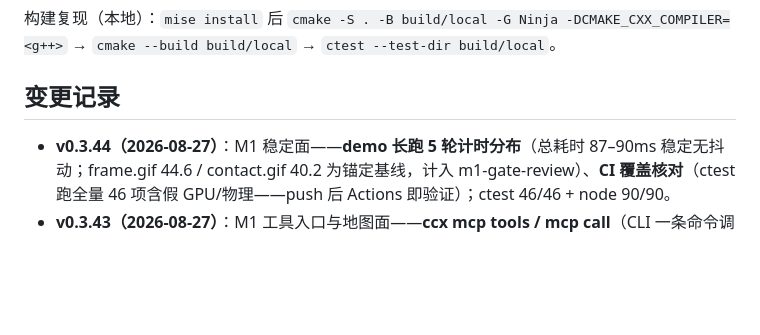
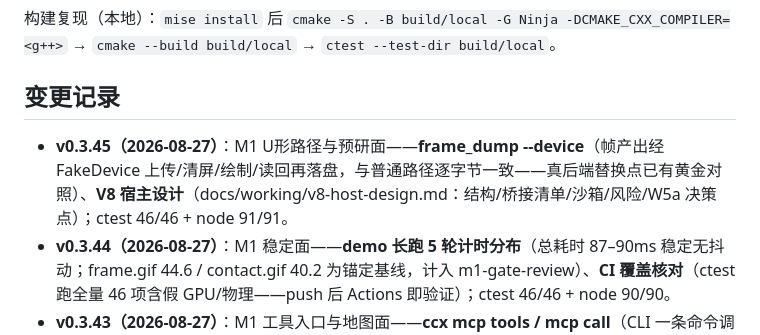
Before and after one commit to leviseek/ccx, a Markdown page: README.md, the part around the change. GitHub-like rendering; blank space fills up the shorter version.

Commit message:
docs: changelog v0.3.45（device 路径 + V8 设计）

```diff
--- a/README.md
+++ b/README.md
@@ -139,6 +139,7 @@
 
 ## 变更记录
 
+- **v0.3.45（2026-08-27）**：M1 U形路径与预研面——**frame_dump --device**（帧产出经 FakeDevice 上传/清屏/绘制/读回再落盘，与普通路径逐字节一致——真后端替换点已有黄金对照）、**V8 宿主设计**（docs/working/v8-host-design.md：结构/桥接清单/沙箱/风险/W5a 决策点）；ctest 46/46 + node 91/91。
 - **v0.3.44（2026-08-27）**：M1 稳定面——**demo 长跑 5 轮计时分布**（总耗时 87–90ms 稳定无抖动；frame.gif 44.6 / contact.gif 40.2 为锚定基线，计入 m1-gate-review）、**CI 覆盖核对**（ctest 跑全量 46 项含假 GPU/物理——push 后 Actions 即验证）；ctest 46/46 + node 90/90。
 - **v0.3.43（2026-08-27）**：M1 工具入口与地图面——**ccx mcp tools / mcp call**（CLI 一条命令调任何工具：9 工具列表、asset.list 调用、非法 JSON 报错，CLI 19/19）、**engine README 模块地图**（13 模块能力/依赖/测试矩阵表）；ctest 46/46 + node 90/90。
 - **v0.3.42（2026-08-27）**：M1 AI 接口面——**MCP 工具层**（services-spec §7 兑现：daemon mcp.listTools/callTool——9 个现有服务方法注册为工具（schema），callTool 结果以 MCP content 文本返回；真场景流程（open→apply→query）可被 AI 调用、未知工具明确报错），daemon 14/14；ctest 46/46 + node 90/90。
```
